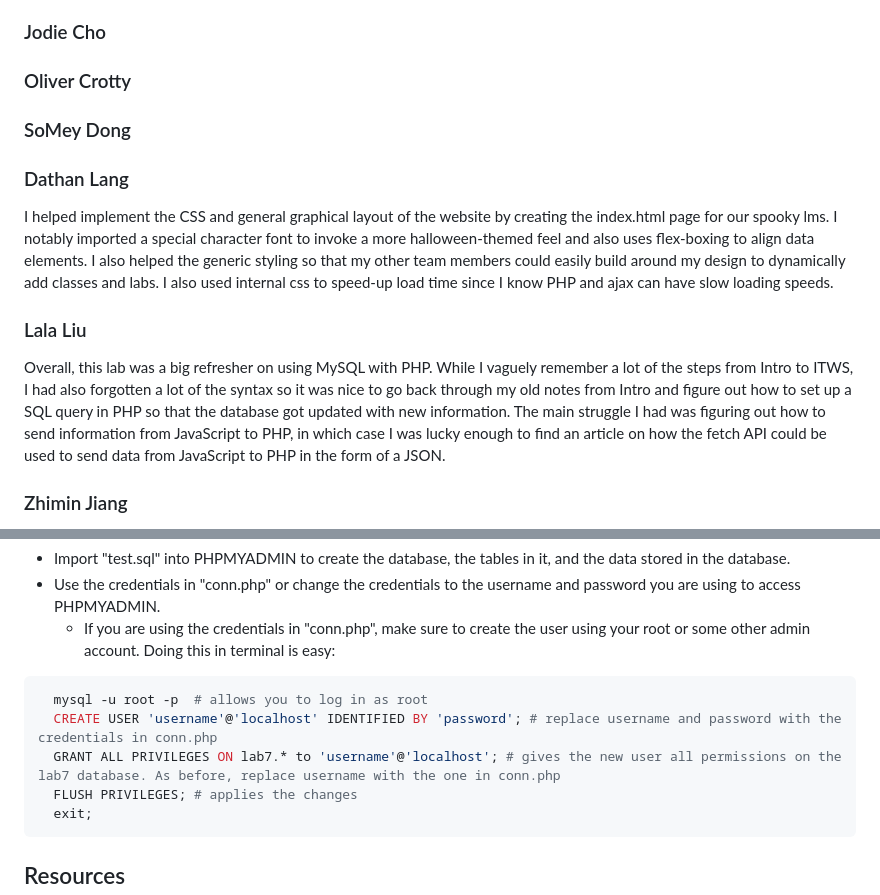
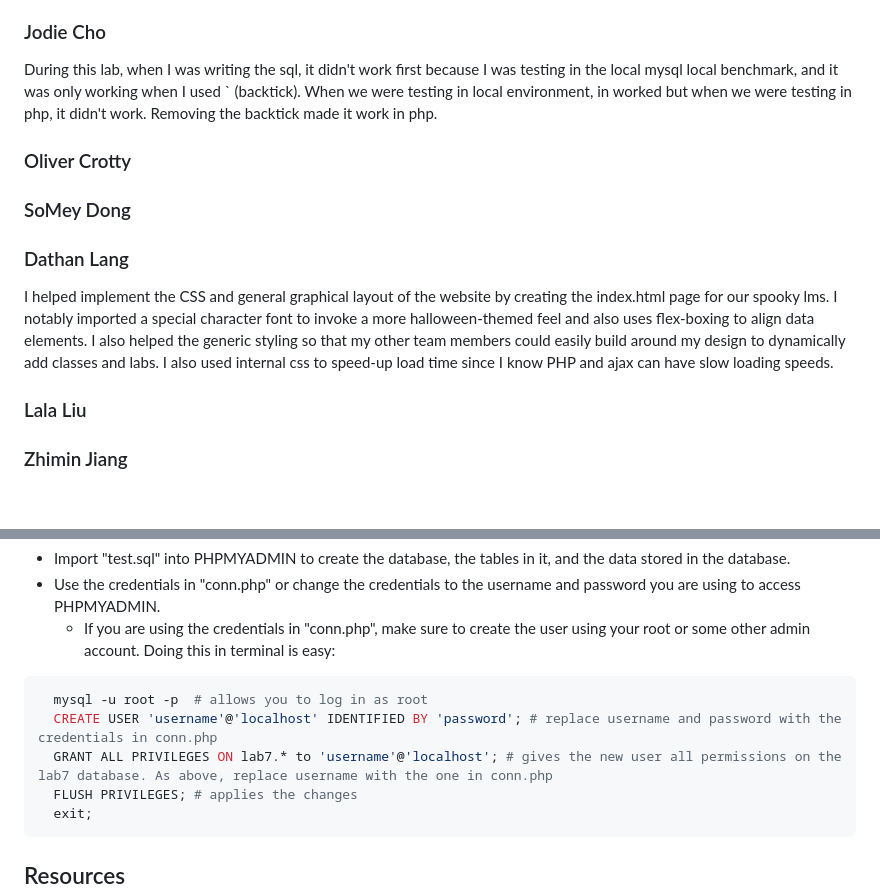
Before and after one commit to finestra771/websys-grouprepo, a Markdown page: Labs/lab7/Lab7.md, 2 parts joined by grey strips. Drawn GitHub-style; blank space fills up the shorter version.

Commit message:
Jodie Readme

````diff
--- a/Labs/lab7/Lab7.md
+++ b/Labs/lab7/Lab7.md
@@ -9,7 +9,7 @@
   - Zhimin worked on Part 3, creating the JSON document that contains information about all the lectures and labs we have done so far.
 
 ### Jodie Cho
-
+During this lab, when I was writing the sql, it didn't work first because I was testing in the local mysql local benchmark, and it was only working when I used ` (backtick). When we were testing in local environment, in worked but when we were testing in php, it didn't work. Removing the backtick made it work in php.
 
 ### Oliver Crotty
 
@@ -19,9 +19,8 @@
 
 ### Dathan Lang
   I helped implement the CSS and general graphical layout of the website by creating the index.html page for our spooky lms. I notably imported a special character font to invoke a more halloween-themed feel and also uses flex-boxing to align data elements. I also helped the generic styling so that my other team members could easily build around my design to dynamically add classes and labs. I also used internal css to speed-up load time since I know PHP and ajax can have slow loading speeds.
+### Lala Liu
 
-### Lala Liu
-Overall, this lab was a big refresher on using MySQL with PHP. While I vaguely remember a lot of the steps from Intro to ITWS, I had also forgotten a lot of the syntax so it was nice to go back through my old notes from Intro and figure out how to set up a SQL query in PHP so that the database got updated with new information. The main struggle I had was figuring out how to send information from JavaScript to PHP, in which case I was lucky enough to find an article on how the fetch API could be used to send data from JavaScript to PHP in the form of a JSON.
 
 ### Zhimin Jiang
 During this lab, I was responsible for building the JSON document that lists all of the Websys lectures and labs. I had to go back through the course materials to track down each individual lecture and lab, carefully summarize its main purpose in a short description, and make sure everything was included and consistently formatted so it would work correctly with our PHP/MySQL setup. This was time-consuming and easy to mess up, but it helped me understand how all the pieces of the course fit together.
@@ -34,7 +33,7 @@ During this lab, I was responsible for building the JSON document that lists all
 ```bash
   mysql -u root -p  # allows you to log in as root
   CREATE USER 'username'@'localhost' IDENTIFIED BY 'password'; # replace username and password with the credentials in conn.php
-  GRANT ALL PRIVILEGES ON lab7.* to 'username'@'localhost'; # gives the new user all permissions on the lab7 database. As before, replace username with the one in conn.php
+  GRANT ALL PRIVILEGES ON lab7.* to 'username'@'localhost'; # gives the new user all permissions on the lab7 database. As above, replace username with the one in conn.php
   FLUSH PRIVILEGES; # applies the changes
   exit;
 ```
````
